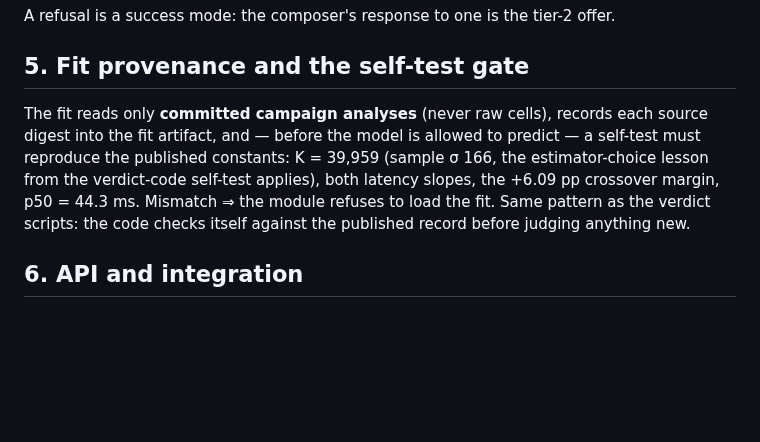
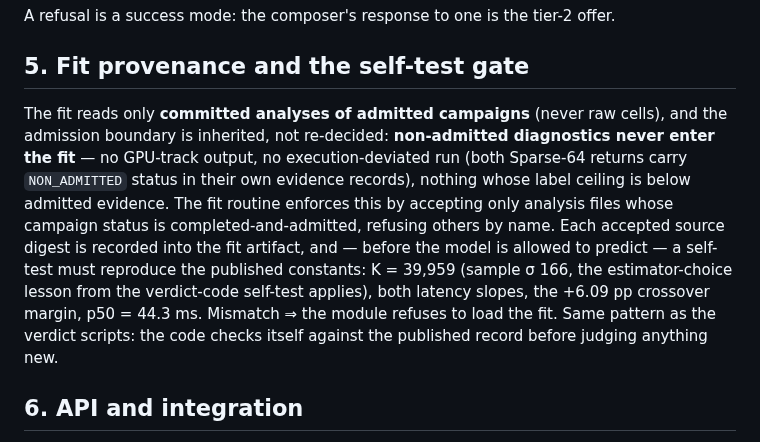
Before and after one commit to Abdulla4akash/traffictwin, a Markdown page: docs/platform/outcome_predictor_design.md, the part around the change. GitHub-like rendering; blank space fills up the shorter version.

```diff
--- a/docs/platform/outcome_predictor_design.md
+++ b/docs/platform/outcome_predictor_design.md
@@ -57,13 +57,18 @@ A refusal is a success mode: the composer's response to one is the tier-2 offer.
 
 ## 5. Fit provenance and the self-test gate
 
-The fit reads only **committed campaign analyses** (never raw cells), records each
-source digest into the fit artifact, and — before the model is allowed to predict — a
-self-test must reproduce the published constants: K = 39,959 (sample σ 166, the
-estimator-choice lesson from the verdict-code self-test applies), both latency slopes,
-the +6.09 pp crossover margin, p50 = 44.3 ms. Mismatch ⇒ the module refuses to load the
-fit. Same pattern as the verdict scripts: the code checks itself against the published
-record before judging anything new.
+The fit reads only **committed analyses of admitted campaigns** (never raw cells), and
+the admission boundary is inherited, not re-decided: **non-admitted diagnostics never
+enter the fit** — no GPU-track output, no execution-deviated run (both Sparse-64
+returns carry `NON_ADMITTED` status in their own evidence records), nothing whose
+label ceiling is below admitted evidence. The fit routine enforces this by accepting
+only analysis files whose campaign status is completed-and-admitted, refusing others
+by name. Each accepted source digest is recorded into the fit artifact, and — before
+the model is allowed to predict — a self-test must reproduce the published constants:
+K = 39,959 (sample σ 166, the estimator-choice lesson from the verdict-code self-test
+applies), both latency slopes, the +6.09 pp crossover margin, p50 = 44.3 ms.
+Mismatch ⇒ the module refuses to load the fit. Same pattern as the verdict scripts:
+the code checks itself against the published record before judging anything new.
 
 ## 6. API and integration
 
```
Also changed, not shown: docs/platform/bods_scheduled_runner_design.md (+14 -6 lines), docs/platform/dashboard_design.md (+7 -2 lines).
